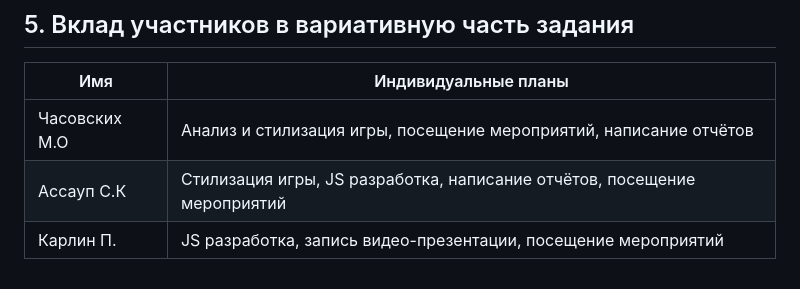
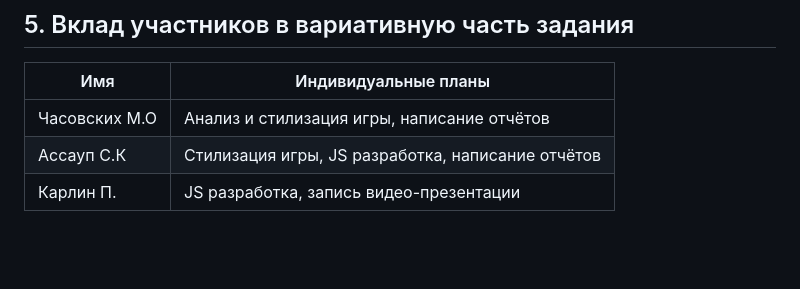
Before and after one commit to assaup/practice-2025, a Markdown page: report_fluppy-bird.md, the part around the change. Rendered like a GitHub page; blank space fills up the shorter version.

```diff
--- a/report_fluppy-bird.md
+++ b/report_fluppy-bird.md
@@ -95,6 +95,6 @@
 
 | Имя            | Индивидуальные планы                      |
 |----------------|-------------------------------------------|
-| Часовских М.О | Анализ и стилизация игры, посещение мероприятий, написание отчётов |
-| Ассауп С.К   | Стилизация игры, JS разработка, написание отчётов, посещение мероприятий |
-| Карлин П.   | JS разработка, запись видео-презентации, посещение мероприятий |
+| Часовских М.О | Анализ и стилизация игры, написание отчётов |
+| Ассауп С.К   | Стилизация игры, JS разработка, написание отчётов |
+| Карлин П.   | JS разработка, запись видео-презентации |
```
